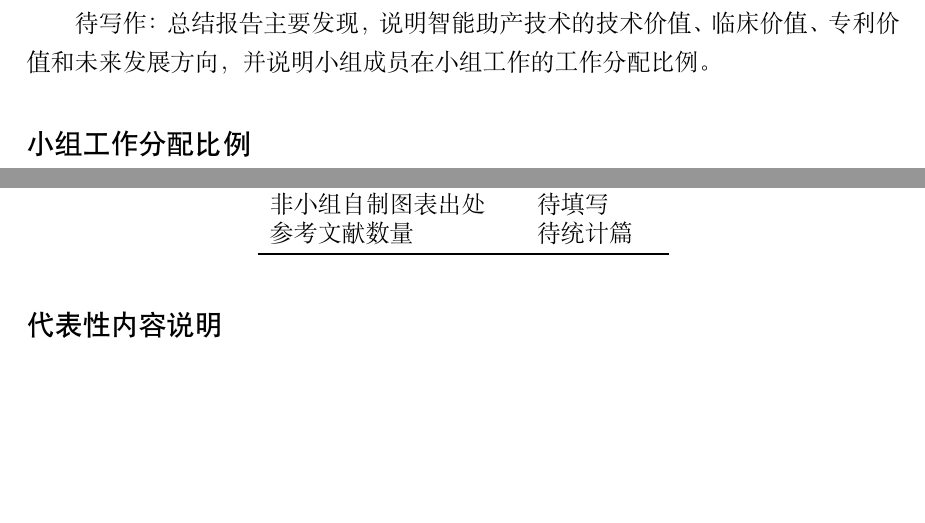
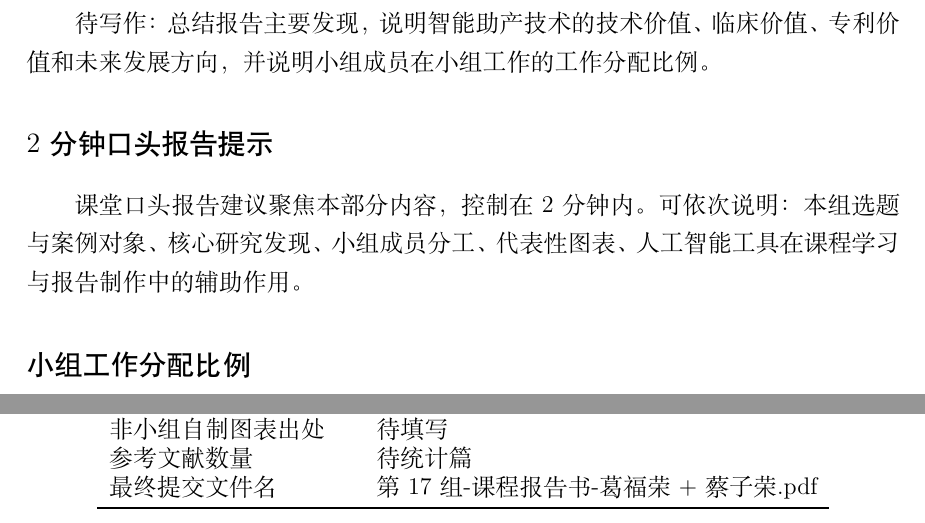
Before and after one commit to GoFarforDream/znzc, a LaTeX document (out/智能助产课程报告书模板.tex): two parts of page 13 of 13 before the commit and two parts of page 14 of 15 after it, joined at a grey line, cut so that both start at the same text, the shorter picture padded with empty space. Compiled offline with XeLaTeX.

Commit message:
修复清单

```diff
--- a/out/智能助产课程报告书模板.tex
+++ b/out/智能助产课程报告书模板.tex
@@ -314,6 +315,11 @@
 
 待写作：总结报告主要发现，说明智能助产技术的技术价值、临床价值、专利价值和未来发展方向，并说明小组成员在小组工作的工作分配比例。
 
+\subsection*{2分钟口头报告提示}
+\addcontentsline{toc}{subsection}{2分钟口头报告提示}
+
+课堂口头报告建议聚焦本部分内容，控制在2分钟内。可依次说明：本组选题与案例对象、核心研究发现、小组成员分工、代表性图表、人工智能工具在课程学习与报告制作中的辅助作用。
+
 \subsection*{小组工作分配比例}
 \addcontentsline{toc}{subsection}{小组工作分配比例}
 
@@ -352,6 +358,7 @@
         图的数量 & 待统计 项 \\
         非小组自制图表出处 & 待填写 \\
         参考文献数量 & 待统计 篇 \\
+        最终提交文件名 & 第17组-课程报告书-葛福荣+蔡子荣.pdf \\
         \bottomrule
     \end{tabular}
 \end{table}
```
Also changed, not shown: out/README.md, out/写作思路与资料检索清单.md, out/智能助产课程报告书模板.tex (1 more changed lines).
